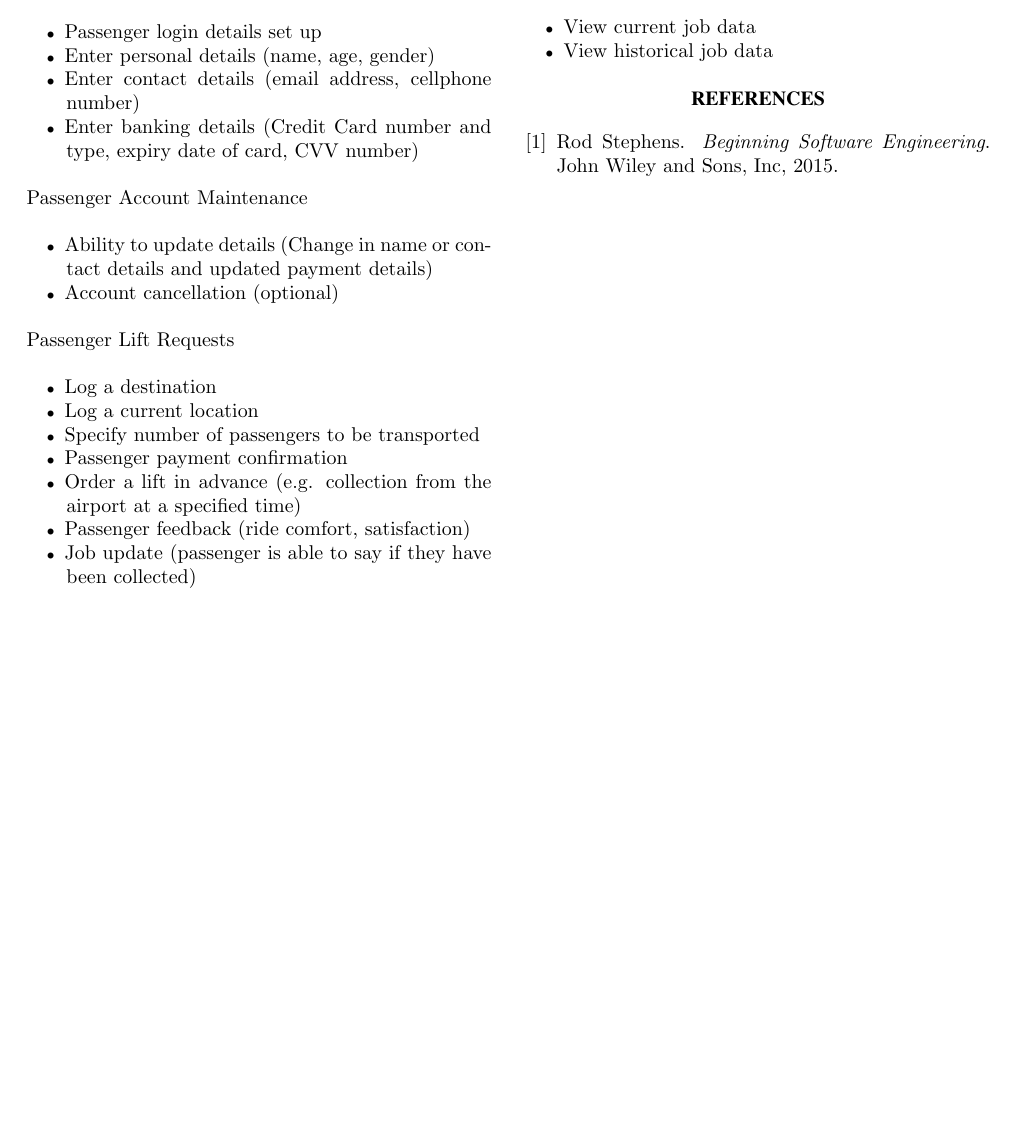
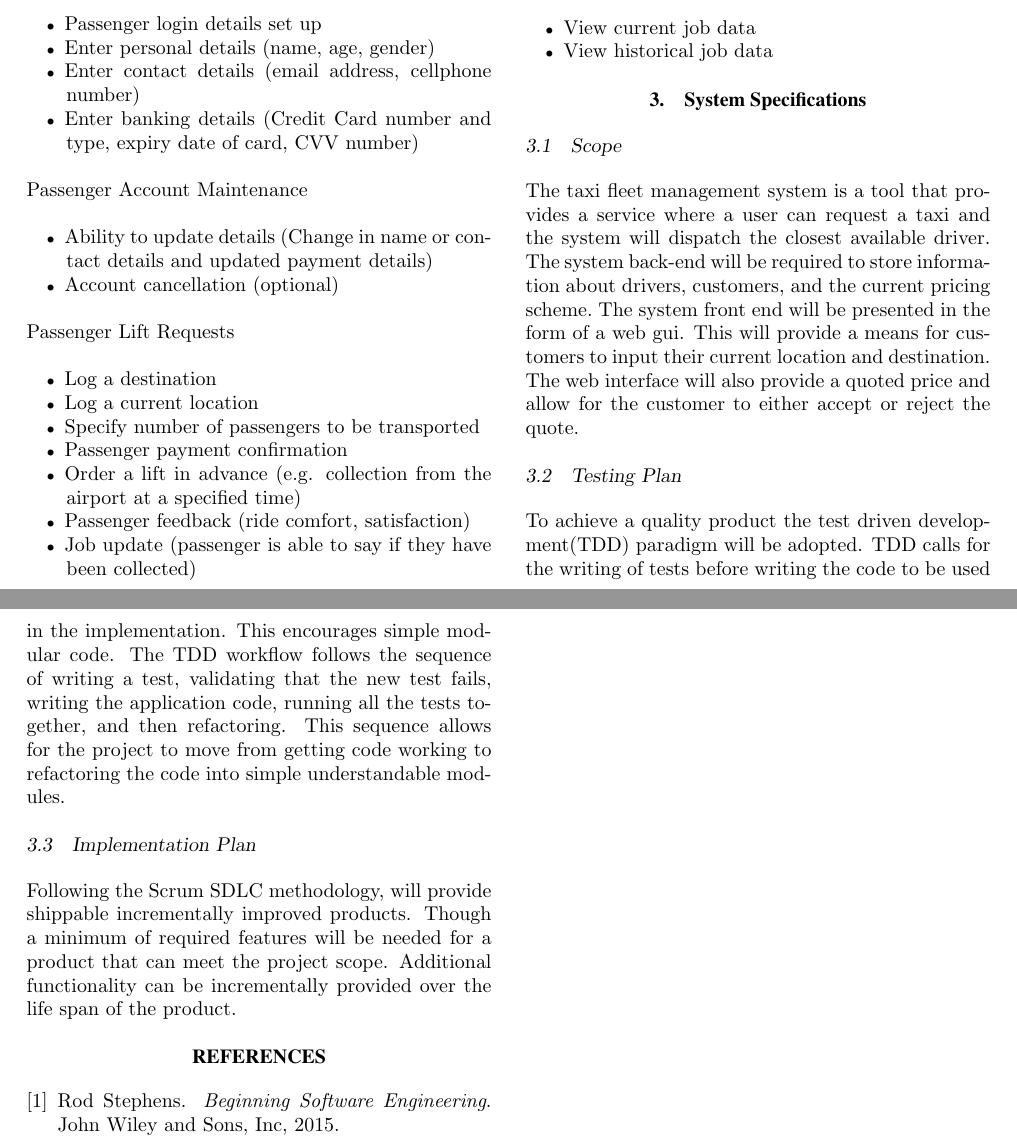
Before and after one commit to Project14/TaxiFleet, a LaTeX document (Documentation/Software Requirements Specification.tex): part of the page before the commit and two parts of pages 1 and 2 of 2 after it, the two joined at a grey line, cut so that both start at the same text, the shorter picture padded with empty space. Compiled offline with pdfLaTeX; a missing bibliography style is replaced by a similar one.

Commit message:
Added system specifications - Added compiled pdf

```diff
--- a/Documentation/Software Requirements Specification.tex
+++ b/Documentation/Software Requirements Specification.tex
@@ -113,6 +113,20 @@ Administrator Log Viewing
 \item View historical job data
 \end{itemize}
 
+\section{System Specifications}
+\subsection{Scope}
+
+The taxi fleet management system is a tool that provides a service where a user can request a taxi and the system will dispatch the closest available driver.\
+The system back-end will be required to store information about drivers, customers, and the current pricing scheme.\
+The system front end will be presented in the form of a web gui. This will provide a means for customers to input their current location and destination. The web interface will also provide a quoted price and allow for the customer to either accept or reject the quote.
+
+\subsection{Testing Plan}
+
+To achieve a quality product the test driven development(TDD) paradigm will be adopted. TDD calls for the writing of tests before writing the code to be used in the implementation. This encourages simple modular code. The TDD workflow follows the sequence of writing a test, validating that the new test fails, writing the application code, running all the tests together, and then refactoring. This sequence allows for the project to move from getting code working to refactoring the code into simple understandable modules.
+
+\subsection{Implementation Plan}
+
+Following the Scrum SDLC methodology, will provide shippable incrementally improved products. Though a minimum of required features will be needed for a product that can meet the project scope. Additional functionality can be incrementally provided over the life span of the product.
 
 
 
```
Also changed, not shown: Documentation/Software Requirements Specification.pdf (added).
